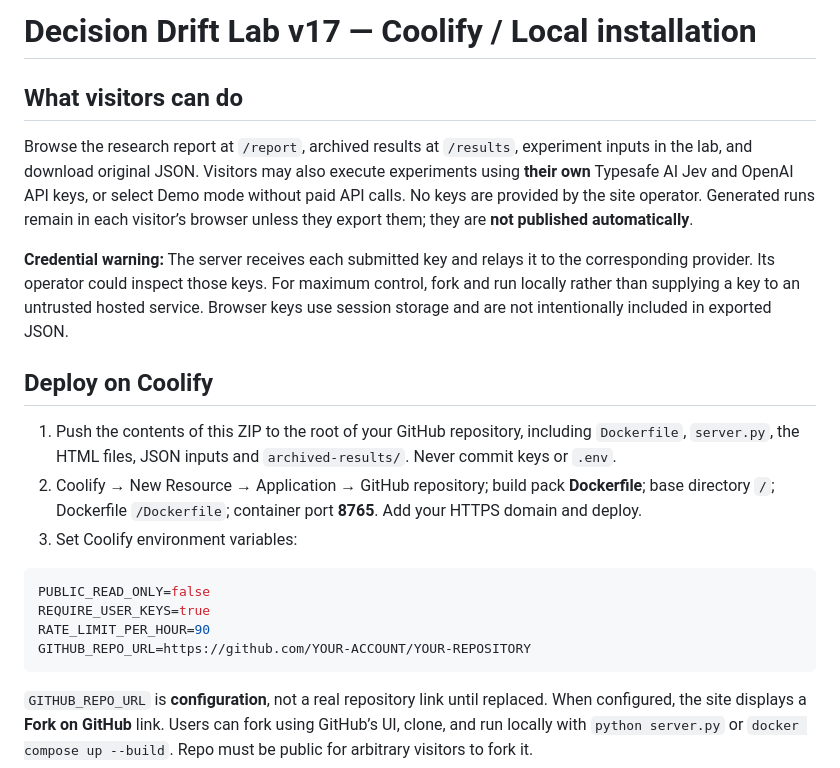
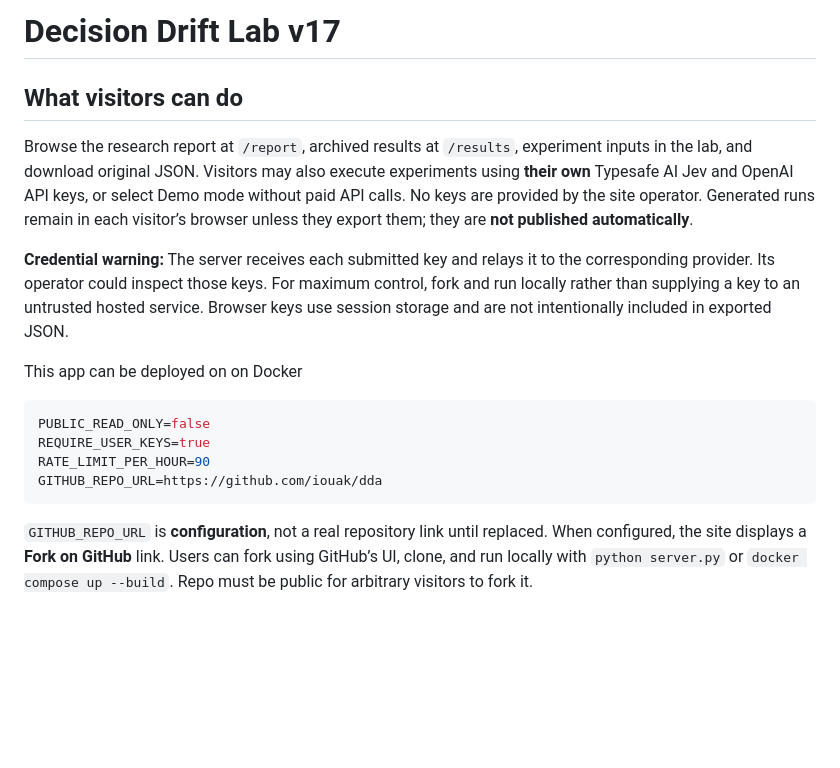
Before and after one commit to iouak/dda, a Markdown page: README-DEPLOY.md, the part around the change. GitHub-like rendering; blank space fills up the shorter version.

Commit message:
Revise README-DEPLOY for Docker deployment
Updated deployment instructions and removed Coolify section.

````diff
--- a/README-DEPLOY.md
+++ b/README-DEPLOY.md
@@ -1,4 +1,4 @@
-# Decision Drift Lab v17 — Coolify / Local installation
+# Decision Drift Lab v17
 
 ## What visitors can do
 
@@ -6,17 +6,14 @@ Browse the research report at `/report`, archived results at `/results`, experim
 
 **Credential warning:** The server receives each submitted key and relays it to the corresponding provider. Its operator could inspect those keys. For maximum control, fork and run locally rather than supplying a key to an untrusted hosted service. Browser keys use session storage and are not intentionally included in exported JSON.
 
-## Deploy on Coolify
+This app can be deployed on on Docker
 
-1. Push the contents of this ZIP to the root of your GitHub repository, including `Dockerfile`, `server.py`, the HTML files, JSON inputs and `archived-results/`. Never commit keys or `.env`.
-2. Coolify → New Resource → Application → GitHub repository; build pack **Dockerfile**; base directory `/`; Dockerfile `/Dockerfile`; container port **8765**. Add your HTTPS domain and deploy.
-3. Set Coolify environment variables:
 
 ```env
 PUBLIC_READ_ONLY=false
 REQUIRE_USER_KEYS=true
 RATE_LIMIT_PER_HOUR=90
-GITHUB_REPO_URL=https://github.com/YOUR-ACCOUNT/YOUR-REPOSITORY
+GITHUB_REPO_URL=https://github.com/iouak/dda
 ```
 
 `GITHUB_REPO_URL` is **configuration**, not a real repository link until replaced. When configured, the site displays a **Fork on GitHub** link. Users can fork using GitHub’s UI, clone, and run locally with `python server.py` or `docker compose up --build`. Repo must be public for arbitrary visitors to fork it.
````
